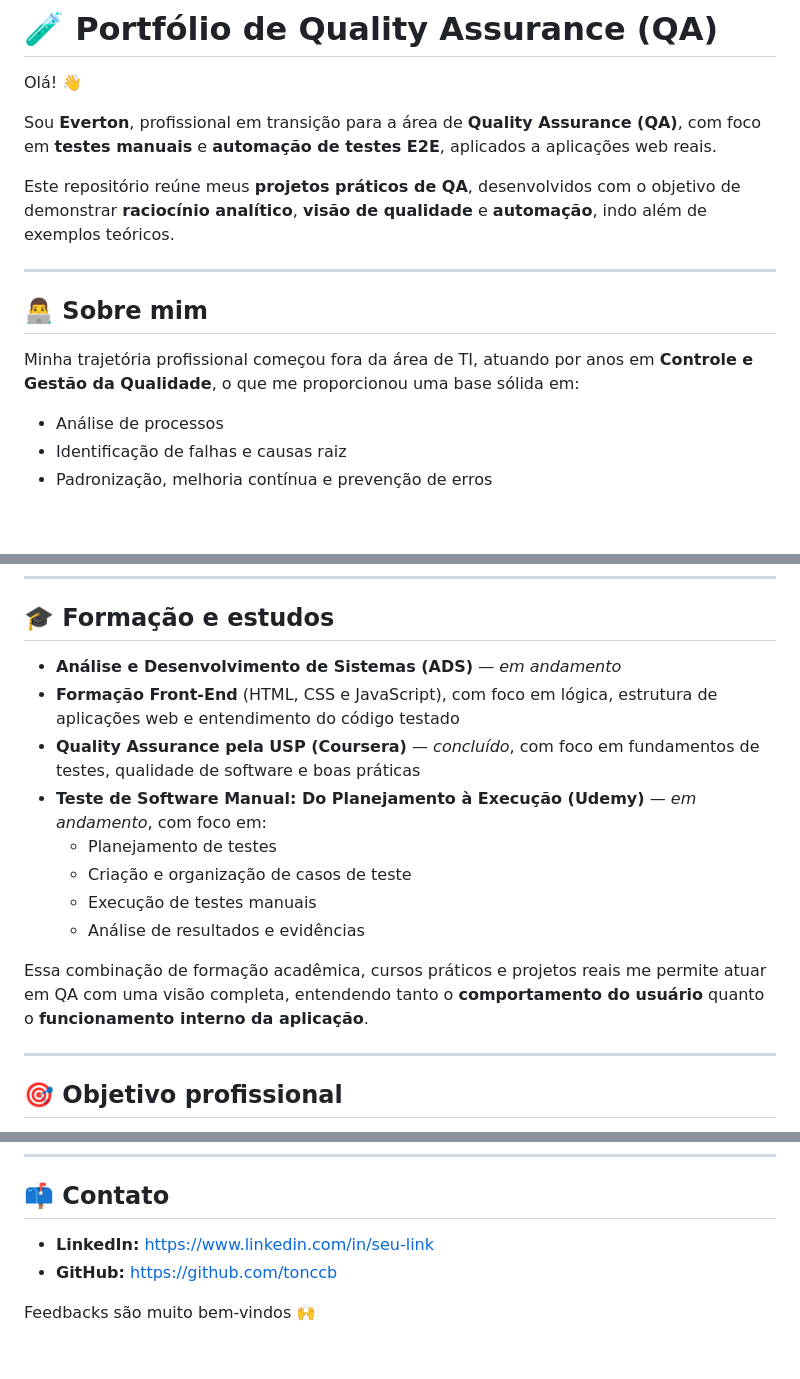
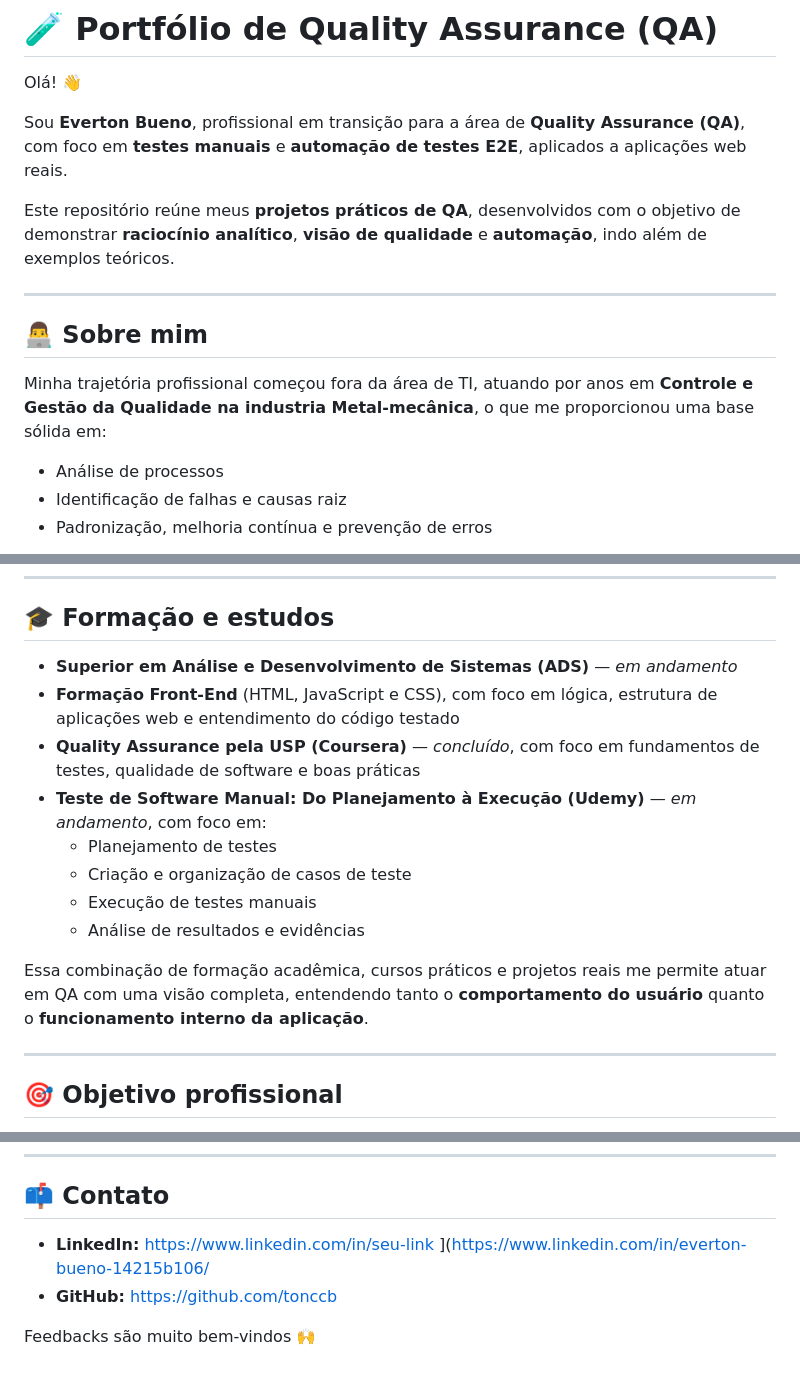
Before and after one commit to tonccb/projetos_pessoais, a Markdown page: QA/readme.md, 3 parts joined by grey strips. Drawn GitHub-style; blank space fills up the shorter version.

Commit message:
Update personal information in QA readme

```diff
--- a/QA/readme.md
+++ b/QA/readme.md
@@ -2,7 +2,7 @@
 
 Olá! 👋
 
-Sou **Everton**, profissional em transição para a área de **Quality Assurance (QA)**, com foco em **testes manuais** e **automação de testes E2E**, aplicados a aplicações web reais.
+Sou **Everton Bueno**, profissional em transição para a área de **Quality Assurance (QA)**, com foco em **testes manuais** e **automação de testes E2E**, aplicados a aplicações web reais.
 
 Este repositório reúne meus **projetos práticos de QA**, desenvolvidos com o objetivo de demonstrar **raciocínio analítico**, **visão de qualidade** e **automação**, indo além de exemplos teóricos.
 
@@ -10,7 +10,7 @@ Este repositório reúne meus **projetos práticos de QA**, desenvolvidos com o
 
 ## 👨‍💻 Sobre mim
 
-Minha trajetória profissional começou fora da área de TI, atuando por anos em **Controle e Gestão da Qualidade**, o que me proporcionou uma base sólida em:
+Minha trajetória profissional começou fora da área de TI, atuando por anos em **Controle e Gestão da Qualidade na industria Metal-mecânica**, o que me proporcionou uma base sólida em:
 
 - Análise de processos
 - Identificação de falhas e causas raiz
@@ -24,8 +24,8 @@ Atualmente, estou em **transição estruturada para a área de QA**, unindo **fo
 
 ## 🎓 Formação e estudos
 
-- **Análise e Desenvolvimento de Sistemas (ADS)** — *em andamento*
-- **Formação Front-End** (HTML, CSS e JavaScript), com foco em lógica, estrutura de aplicações web e entendimento do código testado
+- **Superior em Análise e Desenvolvimento de Sistemas (ADS)** — *em andamento*
+- **Formação Front-End** (HTML, JavaScript e CSS), com foco em lógica, estrutura de aplicações web e entendimento do código testado
 - **Quality Assurance pela USP (Coursera)** — *concluído*, com foco em fundamentos de testes, qualidade de software e boas práticas
 - **Teste de Software Manual: Do Planejamento à Execução (Udemy)** — *em andamento*, com foco em:
   - Planejamento de testes
@@ -34,7 +34,6 @@ Atualmente, estou em **transição estruturada para a área de QA**, unindo **fo
   - Análise de resultados e evidências
 
 Essa combinação de formação acadêmica, cursos práticos e projetos reais me permite atuar em QA com uma visão completa, entendendo tanto o **comportamento do usuário** quanto o **funcionamento interno da aplicação**.
-
 
 ---
 
@@ -115,7 +114,7 @@ Os próximos projetos terão foco em:
 
 ## 📫 Contato
 
-- **LinkedIn:** https://www.linkedin.com/in/seu-link
+- **LinkedIn:** https://www.linkedin.com/in/seu-link  ](https://www.linkedin.com/in/everton-bueno-14215b106/
 - **GitHub:** https://github.com/tonccb
 
 Feedbacks são muito bem-vindos 🙌
```
